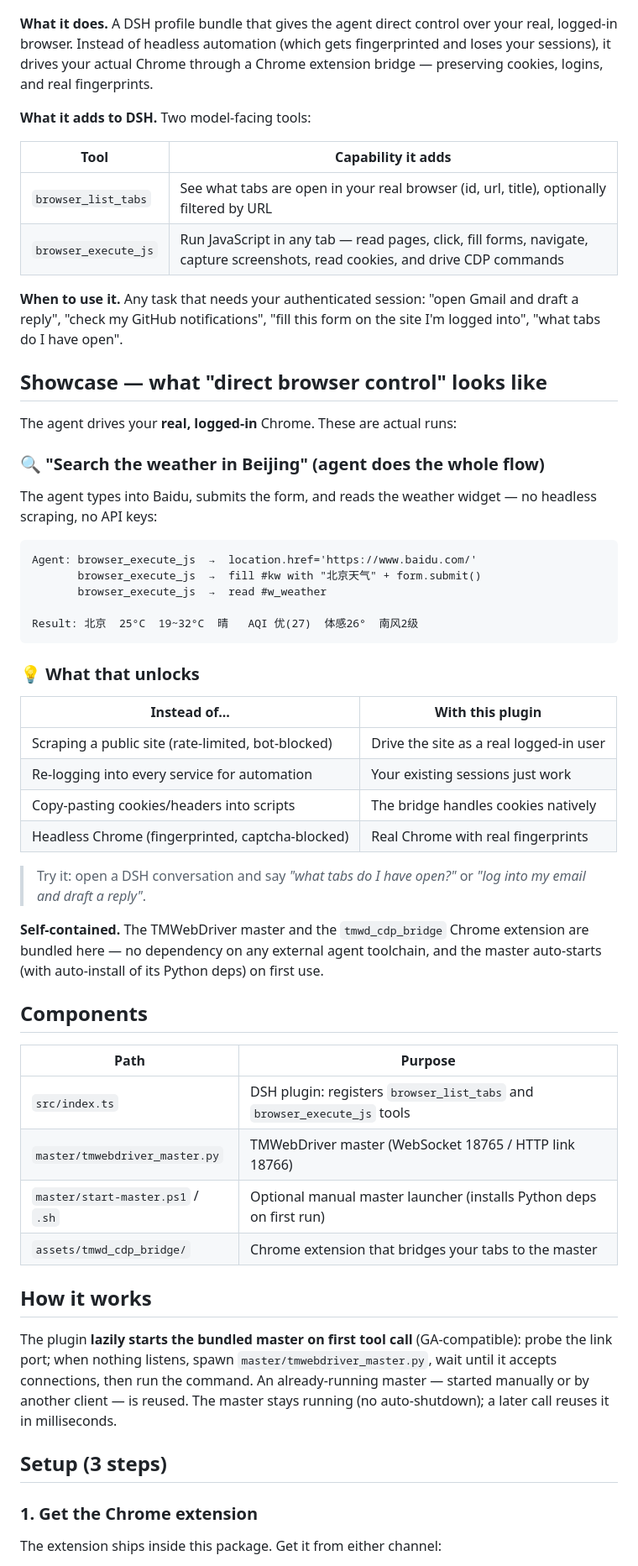
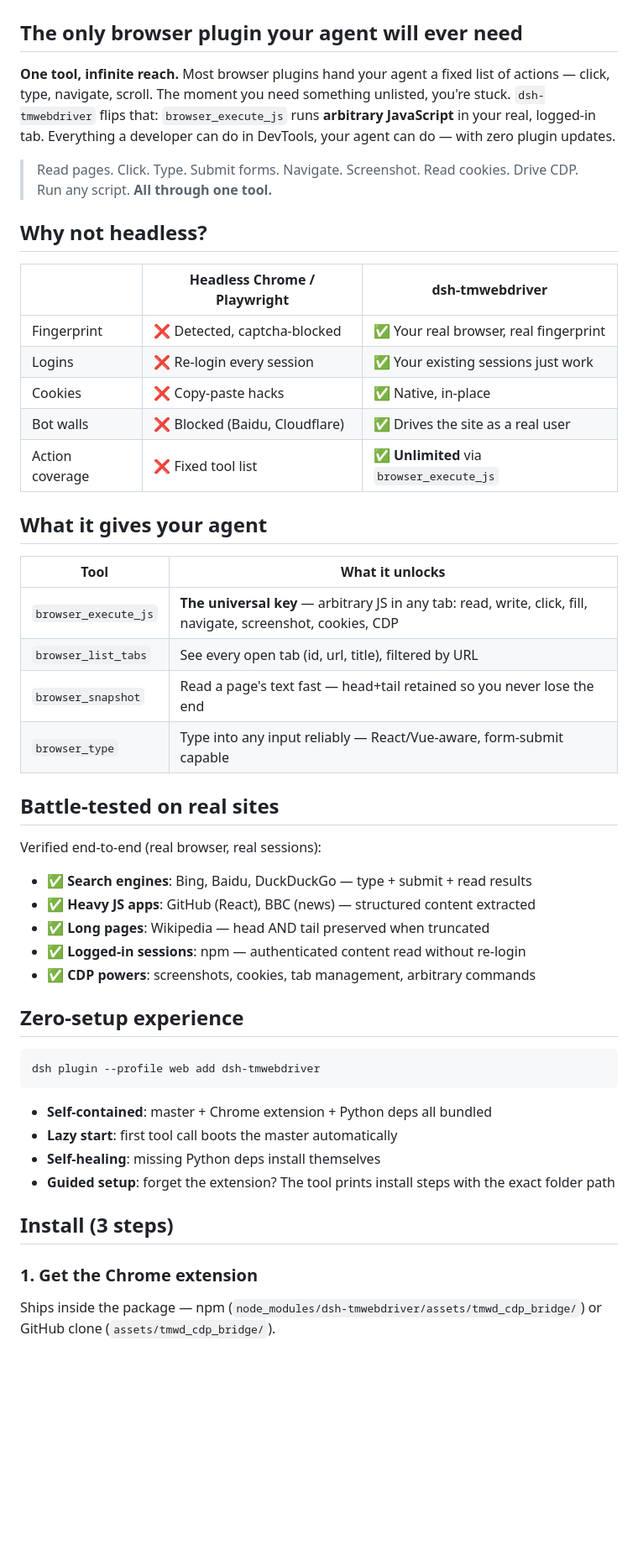
Before and after one commit to chen70456-lang/dsh-tmwebdriver, a Markdown page: README.md, the part around one of its changes. Shown at 84% size. GitHub-like rendering; blank space fills up the shorter version.

Commit message:
docs: marketing rewrite - one tool infinite reach, battle-tested, zero-setup

````diff
--- a/README.md
+++ b/README.md
@@ -5,76 +5,61 @@
 
 ![demo](demo.gif)
 
-**What it does.** A DSH profile bundle that gives the agent direct control over
-your real, logged-in browser. Instead of headless automation (which gets
-fingerprinted and loses your sessions), it drives your actual Chrome through a
-Chrome extension bridge — preserving cookies, logins, and real fingerprints.
+## The only browser plugin your agent will ever need
 
-**What it adds to DSH.** Two model-facing tools:
+**One tool, infinite reach.** Most browser plugins hand your agent a fixed list
+of actions — click, type, navigate, scroll. The moment you need something
+unlisted, you're stuck. `dsh-tmwebdriver` flips that: `browser_execute_js`
+runs **arbitrary JavaScript** in your real, logged-in tab. Everything a
+developer can do in DevTools, your agent can do — with zero plugin updates.
 
-| Tool | Capability it adds |
-|------|--------------------|
-| `browser_list_tabs` | See what tabs are open in your real browser (id, url, title), optionally filtered by URL |
-| `browser_execute_js` | Run JavaScript in any tab — read pages, click, fill forms, navigate, capture screenshots, read cookies, and drive CDP commands |
+> Read pages. Click. Type. Submit forms. Navigate. Screenshot. Read cookies.
+> Drive CDP. Run any script. **All through one tool.**
 
-**When to use it.** Any task that needs your authenticated session: "open
-Gmail and draft a reply", "check my GitHub notifications", "fill this form on
-the site I'm logged into", "what tabs do I have open".
+## Why not headless?
 
+| | Headless Chrome / Playwright | **dsh-tmwebdriver** |
+|---|---|---|
+| Fingerprint | ❌ Detected, captcha-blocked | ✅ Your real browser, real fingerprint |
+| Logins | ❌ Re-login every session | ✅ Your existing sessions just work |
+| Cookies | ❌ Copy-paste hacks | ✅ Native, in-place |
+| Bot walls | ❌ Blocked (Baidu, Cloudflare) | ✅ Drives the site as a real user |
+| Action coverage | ❌ Fixed tool list | ✅ **Unlimited** via `browser_execute_js` |
 
-## Showcase — what "direct browser control" looks like
+## What it gives your agent
 
-The agent drives your **real, logged-in** Chrome. These are actual runs:
+| Tool | What it unlocks |
+|------|-----------------|
+| `browser_execute_js` | **The universal key** — arbitrary JS in any tab: read, write, click, fill, navigate, screenshot, cookies, CDP |
+| `browser_list_tabs` | See every open tab (id, url, title), filtered by URL |
+| `browser_snapshot` | Read a page's text fast — head+tail retained so you never lose the end |
+| `browser_type` | Type into any input reliably — React/Vue-aware, form-submit capable |
 
-### 🔍 "Search the weather in Beijing" (agent does the whole flow)
+## Battle-tested on real sites
 
-The agent types into Baidu, submits the form, and reads the weather widget —
-no headless scraping, no API keys:
+Verified end-to-end (real browser, real sessions):
 
-```text
-Agent: browser_execute_js  →  location.href='https://www.baidu.com/'
-       browser_execute_js  →  fill #kw with "北京天气" + form.submit()
-       browser_execute_js  →  read #w_weather
+- ✅ **Search engines**: Bing, Baidu, DuckDuckGo — type + submit + read results
+- ✅ **Heavy JS apps**: GitHub (React), BBC (news) — structured content extracted
+- ✅ **Long pages**: Wikipedia — head AND tail preserved when truncated
+- ✅ **Logged-in sessions**: npm — authenticated content read without re-login
+- ✅ **CDP powers**: screenshots, cookies, tab management, arbitrary commands
 
-Result: 北京  25°C  19~32°C  晴   AQI 优(27)  体感26°  南风2级
+## Zero-setup experience
+
+```sh
+dsh plugin --profile web add dsh-tmwebdriver
 ```
 
-### 💡 What that unlocks
+- **Self-contained**: master + Chrome extension + Python deps all bundled
+- **Lazy start**: first tool call boots the master automatically
+- **Self-healing**: missing Python deps install themselves
+- **Guided setup**: forget the extension? The tool prints install steps with the exact folder path
 
-| Instead of... | With this plugin |
-|---------------|------------------|
-| Scraping a public site (rate-limited, bot-blocked) | Drive the site as a real logged-in user |
-| Re-logging into every service for automation | Your existing sessions just work |
-| Copy-pasting cookies/headers into scripts | The bridge handles cookies natively |
-| Headless Chrome (fingerprinted, captcha-blocked) | Real Chrome with real fingerprints |
-
-> Try it: open a DSH conversation and say *"what tabs do I have open?"* or
-> *"log into my email and draft a reply"*.
-
-**Self-contained.** The TMWebDriver master and the `tmwd_cdp_bridge` Chrome
-extension are bundled here — no dependency on any external agent toolchain,
-and the master auto-starts (with auto-install of its Python deps) on first use.
-
-## Components
-
-| Path | Purpose |
-|------|---------|
-| `src/index.ts` | DSH plugin: registers `browser_list_tabs` and `browser_execute_js` tools |
-| `master/tmwebdriver_master.py` | TMWebDriver master (WebSocket 18765 / HTTP link 18766) |
-| `master/start-master.ps1` / `.sh` | Optional manual master launcher (installs Python deps on first run) |
-| `assets/tmwd_cdp_bridge/` | Chrome extension that bridges your tabs to the master |
-
-## How it works
-
-The plugin **lazily starts the bundled master on first tool call** (GA-compatible):
-probe the link port; when nothing listens, spawn `master/tmwebdriver_master.py`,
-wait until it accepts connections, then run the command. An already-running
-master — started manually or by another client — is reused. The master stays
-running (no auto-shutdown); a later call reuses it in milliseconds.
-
-## Setup (3 steps)
+## Install (3 steps)
 
 ### 1. Get the Chrome extension
 
-The extension ships inside this package. Get it from either channel:
+Ships inside the package — npm (`node_modules/dsh-tmwebdriver/assets/tmwd_cdp_bridge/`)
+or GitHub clone (`assets/tmwd_cdp_bridge/`).
 
````
Also changed, not shown: other parts of README.md (+10 -52 lines).
